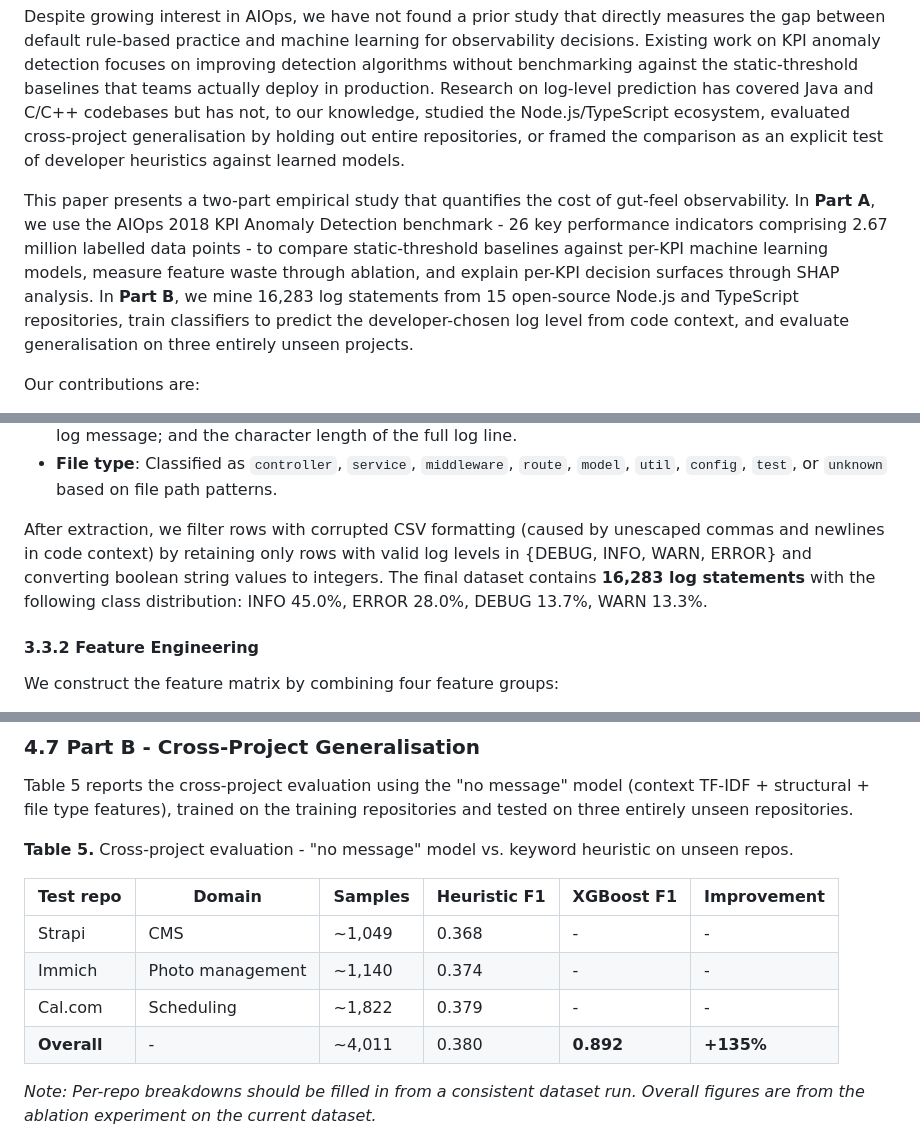
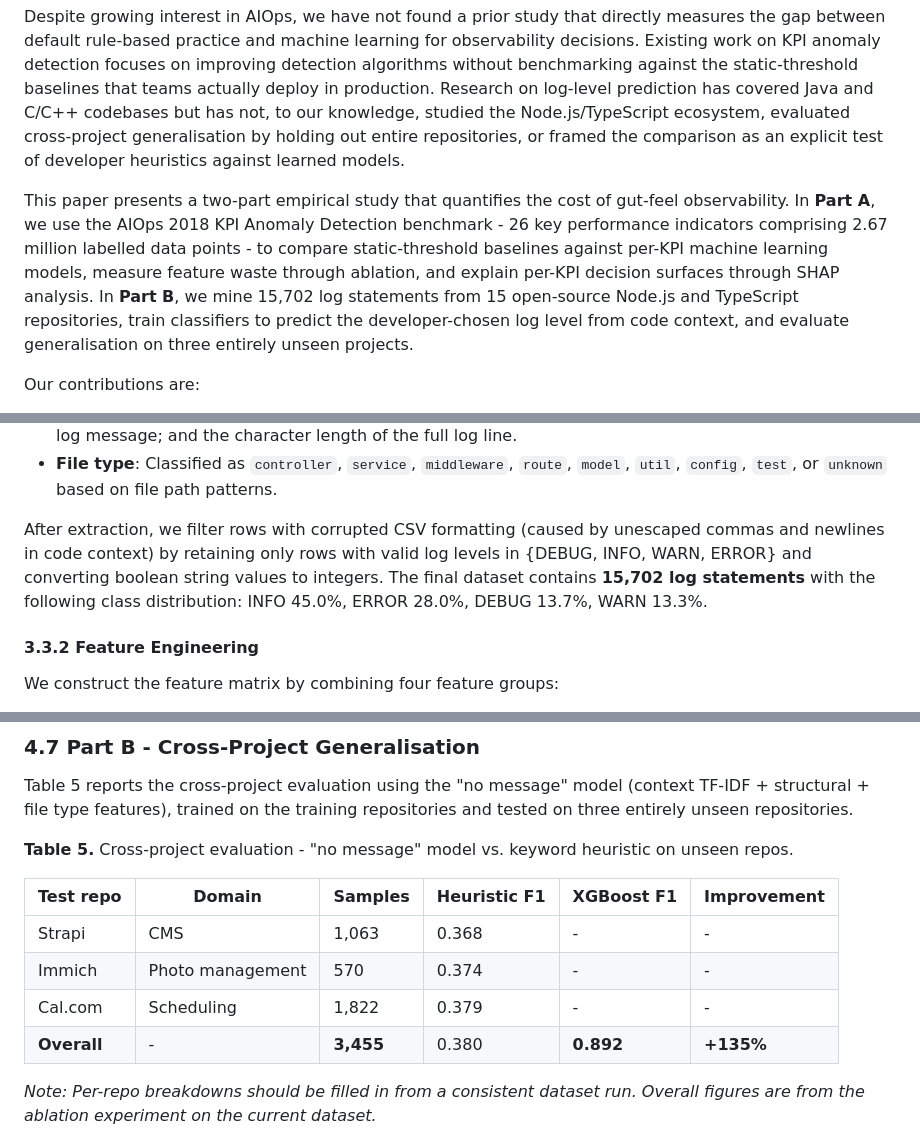
Before and after one commit to IvyMurage/beyond-gut-feel, a Markdown page: paper.md, 3 parts joined by grey strips. Rendered like a GitHub page.

Commit message:
fix: update Part B dataset size 16,283 -> 15,702, fix Table 5 repo counts
- All 16,283 references -> 15,702 (3 occurrences)
- S5.6 'approximately 16,000' -> '15,700'
- Table 5: Strapi 1,049->1,063, Immich 1,140->570, total 4,011->3,455

```diff
--- a/paper.md
+++ b/paper.md
@@ -12,7 +12,7 @@ Developer intuition benefits from domain knowledge, but it has three structural
 
 Despite growing interest in AIOps, we have not found a prior study that directly measures the gap between default rule-based practice and machine learning for observability decisions. Existing work on KPI anomaly detection focuses on improving detection algorithms without benchmarking against the static-threshold baselines that teams actually deploy in production. Research on log-level prediction has covered Java and C/C++ codebases but has not, to our knowledge, studied the Node.js/TypeScript ecosystem, evaluated cross-project generalisation by holding out entire repositories, or framed the comparison as an explicit test of developer heuristics against learned models.
 
-This paper presents a two-part empirical study that quantifies the cost of gut-feel observability. In **Part A**, we use the AIOps 2018 KPI Anomaly Detection benchmark - 26 key performance indicators comprising 2.67 million labelled data points - to compare static-threshold baselines against per-KPI machine learning models, measure feature waste through ablation, and explain per-KPI decision surfaces through SHAP analysis. In **Part B**, we mine 16,283 log statements from 15 open-source Node.js and TypeScript repositories, train classifiers to predict the developer-chosen log level from code context, and evaluate generalisation on three entirely unseen projects.
+This paper presents a two-part empirical study that quantifies the cost of gut-feel observability. In **Part A**, we use the AIOps 2018 KPI Anomaly Detection benchmark - 26 key performance indicators comprising 2.67 million labelled data points - to compare static-threshold baselines against per-KPI machine learning models, measure feature waste through ablation, and explain per-KPI decision surfaces through SHAP analysis. In **Part B**, we mine 15,702 log statements from 15 open-source Node.js and TypeScript repositories, train classifiers to predict the developer-chosen log level from code context, and evaluate generalisation on three entirely unseen projects.
 
 Our contributions are:
 
@@ -127,7 +127,7 @@ For each repository, we clone the latest default branch and apply a regex-based
 - **Structural features**: Boolean indicators for whether the log statement appears inside a `catch` block, `try` block, or conditional statement; whether the enclosing function contains `return` or `throw` statements; the count of variable declarations in the surrounding context; the character length of the log message; and the character length of the full log line.
 - **File type**: Classified as `controller`, `service`, `middleware`, `route`, `model`, `util`, `config`, `test`, or `unknown` based on file path patterns.
 
-After extraction, we filter rows with corrupted CSV formatting (caused by unescaped commas and newlines in code context) by retaining only rows with valid log levels in {DEBUG, INFO, WARN, ERROR} and converting boolean string values to integers. The final dataset contains **16,283 log statements** with the following class distribution: INFO 45.0%, ERROR 28.0%, DEBUG 13.7%, WARN 13.3%.
+After extraction, we filter rows with corrupted CSV formatting (caused by unescaped commas and newlines in code context) by retaining only rows with valid log levels in {DEBUG, INFO, WARN, ERROR} and converting boolean string values to integers. The final dataset contains **15,702 log statements** with the following class distribution: INFO 45.0%, ERROR 28.0%, DEBUG 13.7%, WARN 13.3%.
 
 #### 3.3.2 Feature Engineering
 
@@ -340,10 +340,10 @@ Table 5 reports the cross-project evaluation using the "no message" model (conte
 
 | Test repo | Domain | Samples | Heuristic F1 | XGBoost F1 | Improvement |
 |-----------|--------|---------|-------------|-----------|-------------|
-| Strapi | CMS | ~1,049 | 0.368 | - | - |
-| Immich | Photo management | ~1,140 | 0.374 | - | - |
-| Cal.com | Scheduling | ~1,822 | 0.379 | - | - |
-| **Overall** | - | ~4,011 | 0.380 | **0.892** | **+135%** |
+| Strapi | CMS | 1,063 | 0.368 | - | - |
+| Immich | Photo management | 570 | 0.374 | - | - |
+| Cal.com | Scheduling | 1,822 | 0.379 | - | - |
+| **Overall** | - | **3,455** | 0.380 | **0.892** | **+135%** |
 
 *Note: Per-repo breakdowns should be filled in from a consistent dataset run. Overall figures are from the ablation experiment on the current dataset.*
 
```
Also changed, not shown: other parts of paper.md (+2 -2 lines).
